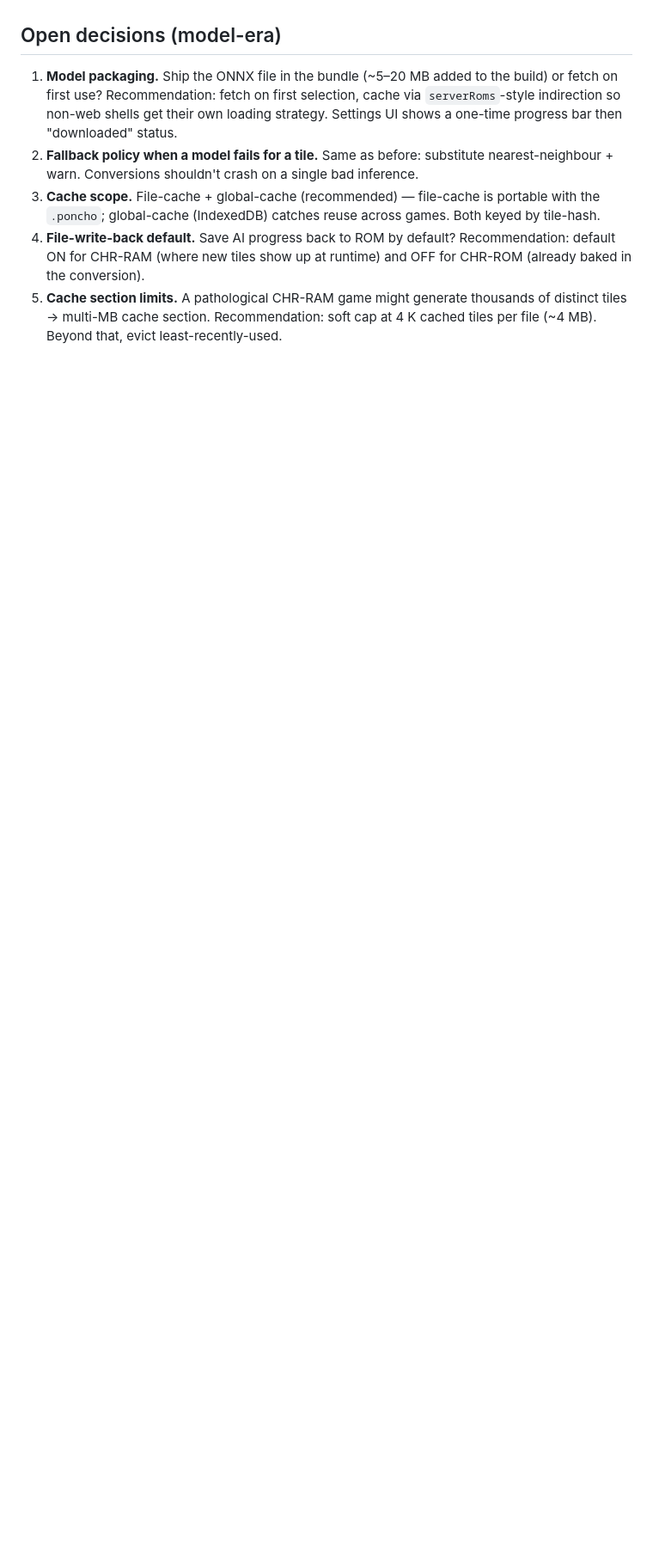
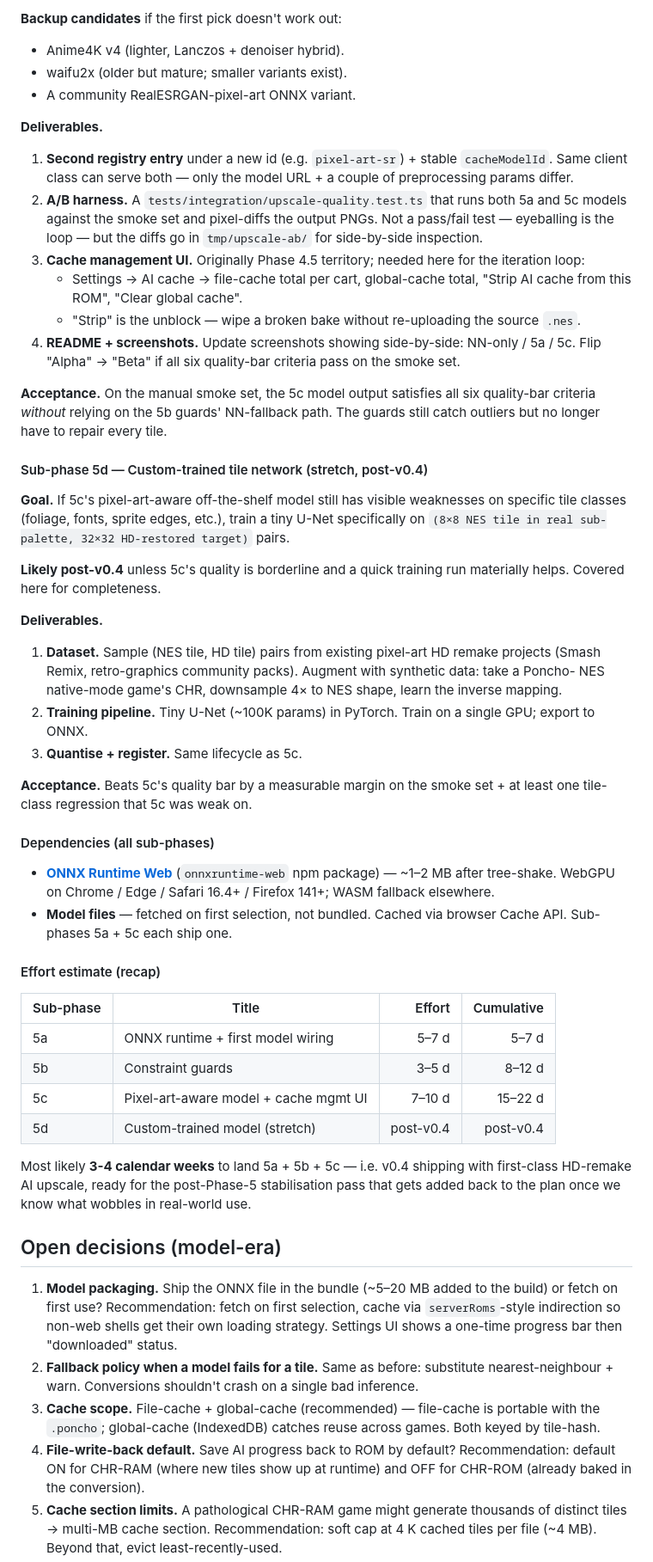
Before and after one commit to DaJungle79/poncho, a Markdown page: docs/v0.4.0-plan.md, the part around one of its changes. Shown at 86% size. GitHub-like rendering; blank space fills up the shorter version.

```diff
--- a/docs/v0.4.0-plan.md
+++ b/docs/v0.4.0-plan.md
@@ -505,3 +543,78 @@ enforce the quality bar.
+**Backup candidates** if the first pick doesn't work out:
+- Anime4K v4 (lighter, Lanczos + denoiser hybrid).
+- waifu2x (older but mature; smaller variants exist).
+- A community RealESRGAN-pixel-art ONNX variant.
+
+**Deliverables.**
+1. **Second registry entry** under a new id (e.g. `pixel-art-sr`) +
+   stable `cacheModelId`. Same client class can serve both — only
+   the model URL + a couple of preprocessing params differ.
+2. **A/B harness.** A `tests/integration/upscale-quality.test.ts`
+   that runs both 5a and 5c models against the smoke set and
+   pixel-diffs the output PNGs. Not a pass/fail test — eyeballing
+   is the loop — but the diffs go in `tmp/upscale-ab/` for
+   side-by-side inspection.
+3. **Cache management UI.** Originally Phase 4.5 territory; needed
+   here for the iteration loop:
+   - Settings → AI cache → file-cache total per cart, global-cache
+     total, "Strip AI cache from this ROM", "Clear global cache".
+   - "Strip" is the unblock — wipe a broken bake without
+     re-uploading the source `.nes`.
+4. **README + screenshots.** Update screenshots showing
+   side-by-side: NN-only / 5a / 5c. Flip "Alpha" → "Beta" if all
+   six quality-bar criteria pass on the smoke set.
+
+**Acceptance.** On the manual smoke set, the 5c model output
+satisfies all six quality-bar criteria *without* relying on the 5b
+guards' NN-fallback path. The guards still catch outliers but no
+longer have to repair every tile.
+
+#### Sub-phase 5d — Custom-trained tile network (stretch, post-v0.4)
+
+**Goal.** If 5c's pixel-art-aware off-the-shelf model still has
+visible weaknesses on specific tile classes (foliage, fonts, sprite
+edges, etc.), train a tiny U-Net specifically on
+`(8×8 NES tile in real sub-palette, 32×32 HD-restored target)`
+pairs.
+
+**Likely post-v0.4** unless 5c's quality is borderline and a quick
+training run materially helps. Covered here for completeness.
+
+**Deliverables.**
+1. **Dataset.** Sample (NES tile, HD tile) pairs from existing
+   pixel-art HD remake projects (Smash Remix, retro-graphics
+   community packs). Augment with synthetic data: take a Poncho-
+   NES native-mode game's CHR, downsample 4× to NES shape, learn
+   the inverse mapping.
+2. **Training pipeline.** Tiny U-Net (~100K params) in PyTorch.
+   Train on a single GPU; export to ONNX.
+3. **Quantise + register.** Same lifecycle as 5c.
+
+**Acceptance.** Beats 5c's quality bar by a measurable margin on
+the smoke set + at least one tile-class regression that 5c was
+weak on.
+
+#### Dependencies (all sub-phases)
+
+- **[ONNX Runtime Web](https://onnxruntime.ai/)** (`onnxruntime-web`
+  npm package) — ~1–2 MB after tree-shake. WebGPU on Chrome / Edge /
+  Safari 16.4+ / Firefox 141+; WASM fallback elsewhere.
+- **Model files** — fetched on first selection, not bundled. Cached
+  via browser Cache API. Sub-phases 5a + 5c each ship one.
+
+#### Effort estimate (recap)
+
+| Sub-phase | Title | Effort | Cumulative |
+|-----------|-------|-------:|-----------:|
+| 5a        | ONNX runtime + first model wiring | 5–7 d | 5–7 d |
+| 5b        | Constraint guards | 3–5 d | 8–12 d |
+| 5c        | Pixel-art-aware model + cache mgmt UI | 7–10 d | 15–22 d |
+| 5d        | Custom-trained model (stretch) | post-v0.4 | post-v0.4 |
+
+Most likely **3-4 calendar weeks** to land 5a + 5b + 5c — i.e. v0.4
+shipping with first-class HD-remake AI upscale, ready for the
+post-Phase-5 stabilisation pass that gets added back to the plan
+once we know what wobbles in real-world use.
 
 ## Open decisions (model-era)
 
```
Also changed, not shown: other parts of docs/v0.4.0-plan.md (+176 -138 lines).
